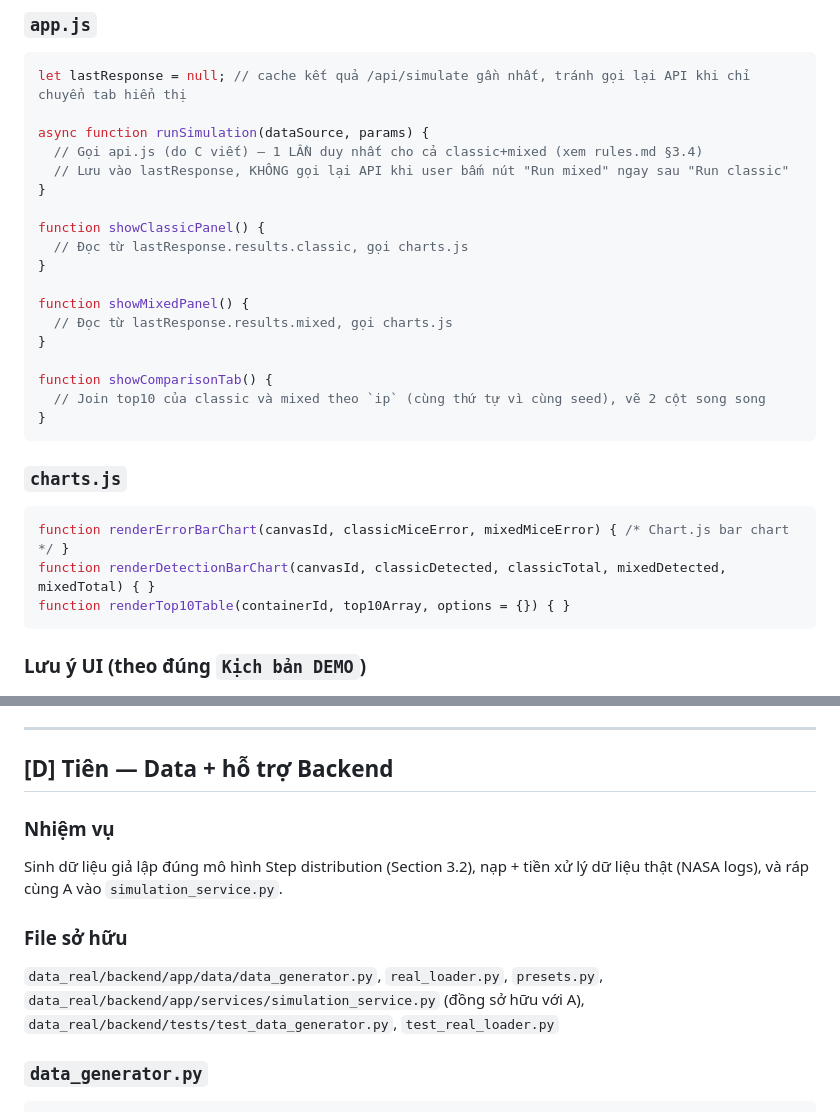
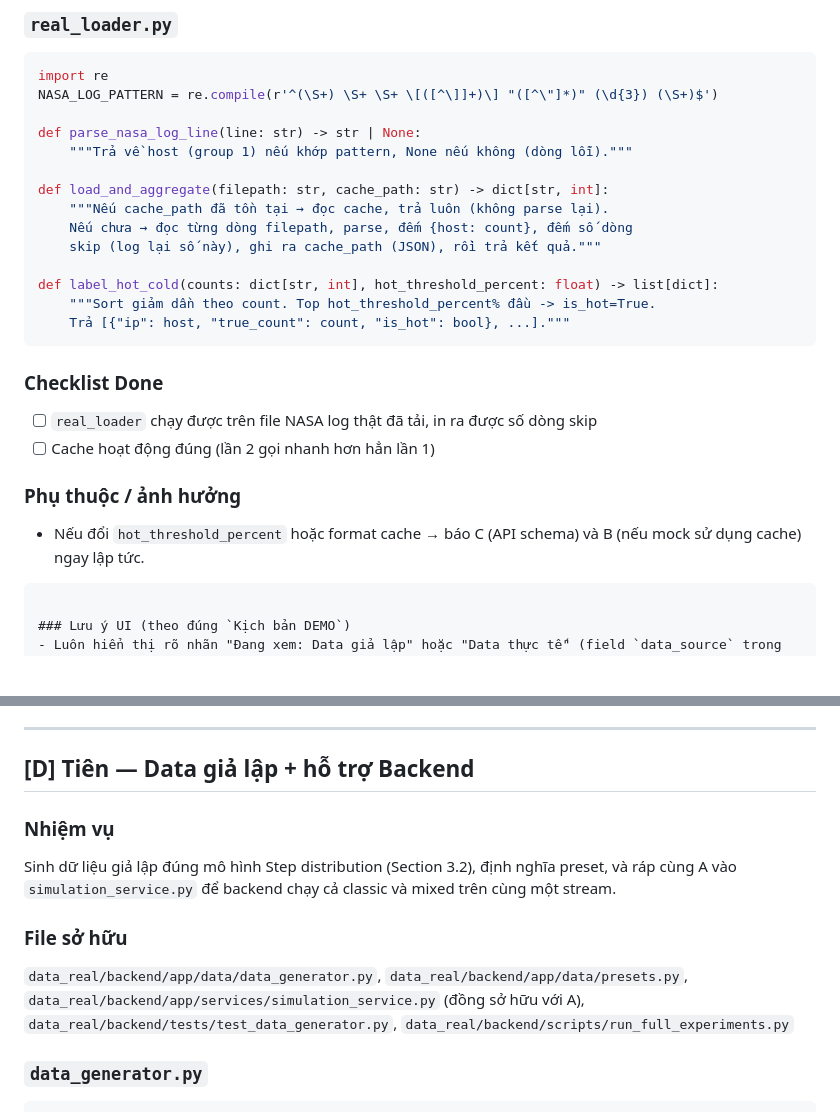
Before and after one commit to ChuTIen18/ADA_PJ, a Markdown page: AI Agent/ai_agents.md, 2 parts joined by grey strips. Drawn GitHub-style; blank space fills up the shorter version.

Commit message:
last-update-0

````diff
--- a/AI Agent/ai_agents.md
+++ b/AI Agent/ai_agents.md
@@ -97,31 +87,29 @@ Dựng giao diện web tĩnh (không framework, không build step) thể hiện
 
-### `app.js`
-```javascript
-let lastResponse = null; // cache kết quả /api/simulate gần nhất, tránh gọi lại API khi chỉ chuyển tab hiển thị
+### `real_loader.py`
+```python
+import re
+NASA_LOG_PATTERN = re.compile(r'^(\S+) \S+ \S+ \[([^\]]+)\] "([^\"]*)" (\d{3}) (\S+)$')
 
-async function runSimulation(dataSource, params) {
-  // Gọi api.js (do C viết) — 1 LẦN duy nhất cho cả classic+mixed (xem rules.md §3.4)
-  // Lưu vào lastResponse, KHÔNG gọi lại API khi user bấm nút "Run mixed" ngay sau "Run classic"
-}
+def parse_nasa_log_line(line: str) -> str | None:
+    """Trả về host (group 1) nếu khớp pattern, None nếu không (dòng lỗi)."""
 
-function showClassicPanel() {
-  // Đọc từ lastResponse.results.classic, gọi charts.js
-}
+def load_and_aggregate(filepath: str, cache_path: str) -> dict[str, int]:
+    """Nếu cache_path đã tồn tại → đọc cache, trả luôn (không parse lại).
+    Nếu chưa → đọc từng dòng filepath, parse, đếm {host: count}, đếm số dòng
+    skip (log lại số này), ghi ra cache_path (JSON), rồi trả kết quả."""
 
-function showMixedPanel() {
-  // Đọc từ lastResponse.results.mixed, gọi charts.js
-}
-
-function showComparisonTab() {
-  // Join top10 của classic và mixed theo `ip` (cùng thứ tự vì cùng seed), vẽ 2 cột song song
-}
+def label_hot_cold(counts: dict[str, int], hot_threshold_percent: float) -> list[dict]:
+    """Sort giảm dần theo count. Top hot_threshold_percent% đầu -> is_hot=True.
+    Trả [{"ip": host, "true_count": count, "is_hot": bool}, ...]."""
 ```
 
-### `charts.js`
-```javascript
-function renderErrorBarChart(canvasId, classicMiceError, mixedMiceError) { /* Chart.js bar chart */ }
-function renderDetectionBarChart(canvasId, classicDetected, classicTotal, mixedDetected, mixedTotal) { }
-function renderTop10Table(containerId, top10Array, options = {}) { }
+### Checklist Done
+- [ ] `real_loader` chạy được trên file NASA log thật đã tải, in ra được số dòng skip
+- [ ] Cache hoạt động đúng (lần 2 gọi nhanh hơn hẳn lần 1)
+
+### Phụ thuộc / ảnh hưởng
+- Nếu đổi `hot_threshold_percent` hoặc format cache → báo C (API schema) và B (nếu mock sử dụng cache) ngay lập tức.
+
 ```
 
 ### Lưu ý UI (theo đúng `Kịch bản DEMO`)
@@ -225,13 +213,13 @@ B chỉ gọi `callSimulate()`/`fetchPresets()`, không tự viết `fetch()` tr
 
 ---
 
-## [D] Tiên — Data + hỗ trợ Backend
+## [D] Tiên — Data giả lập + hỗ trợ Backend
 
 ### Nhiệm vụ
-Sinh dữ liệu giả lập đúng mô hình Step distribution (Section 3.2), nạp + tiền xử lý dữ liệu thật (NASA logs), và ráp cùng A vào `simulation_service.py`.
+Sinh dữ liệu giả lập đúng mô hình Step distribution (Section 3.2), định nghĩa preset, và ráp cùng A vào `simulation_service.py` để backend chạy cả classic và mixed trên cùng một stream.
 
 ### File sở hữu
-`data_real/backend/app/data/data_generator.py`, `real_loader.py`, `presets.py`, `data_real/backend/app/services/simulation_service.py` (đồng sở hữu với A), `data_real/backend/tests/test_data_generator.py`, `test_real_loader.py`
+`data_real/backend/app/data/data_generator.py`, `data_real/backend/app/data/presets.py`, `data_real/backend/app/services/simulation_service.py` (đồng sở hữu với A), `data_real/backend/tests/test_data_generator.py`, `data_real/backend/scripts/run_full_experiments.py`
 
 ### `data_generator.py`
 ```python
````
Also changed, not shown: other parts of AI Agent/ai_agents.md (+39 -49 lines), AI Agent/prompt_cms_frontend_demo.md (added, +67 -0 lines), AI Agent/requirement.md (+10 -6 lines).
